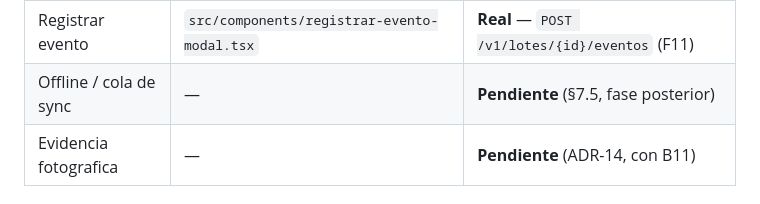
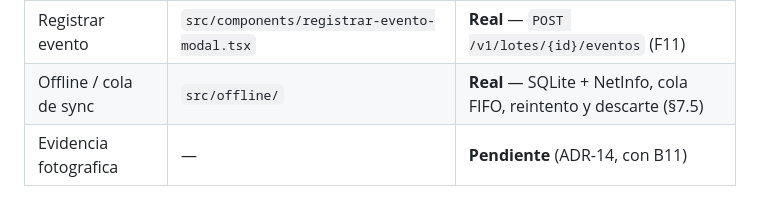
Before and after one commit to FerLpz55/BeanTrust, a Markdown page: mobile/README.md, the part around the change. GitHub-like rendering.

```diff
--- a/mobile/README.md
+++ b/mobile/README.md
@@ -46,7 +46,7 @@ pnpm typecheck        # tsc --noEmit (los tipos deben compilar limpio)
 | Trazabilidad | `(app)/(tabs)/trazabilidad.tsx` | **Real** — filtros + paginacion por cursor |
 | Ajustes | `(app)/(tabs)/ajustes.tsx` | **Real** — perfil y fincas del backend |
 | Registrar evento | `src/components/registrar-evento-modal.tsx` | **Real** — `POST /v1/lotes/{id}/eventos` (F11) |
-| Offline / cola de sync | — | **Pendiente** (§7.5, fase posterior) |
+| Offline / cola de sync | `src/offline/` | **Real** — SQLite + NetInfo, cola FIFO, reintento y descarte (§7.5) |
 | Evidencia fotografica | — | **Pendiente** (ADR-14, con B11) |
 
 ### Pruebas
```
Also changed, not shown: AGENTS.md (+5 -3 lines), README.md (+3 -1 lines).
